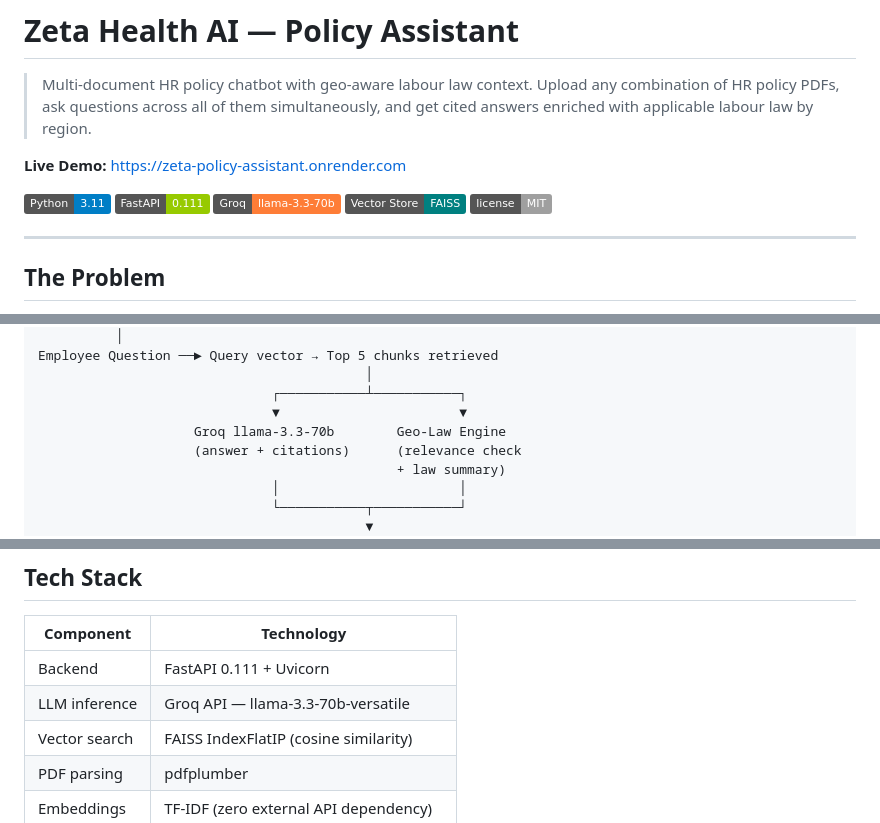
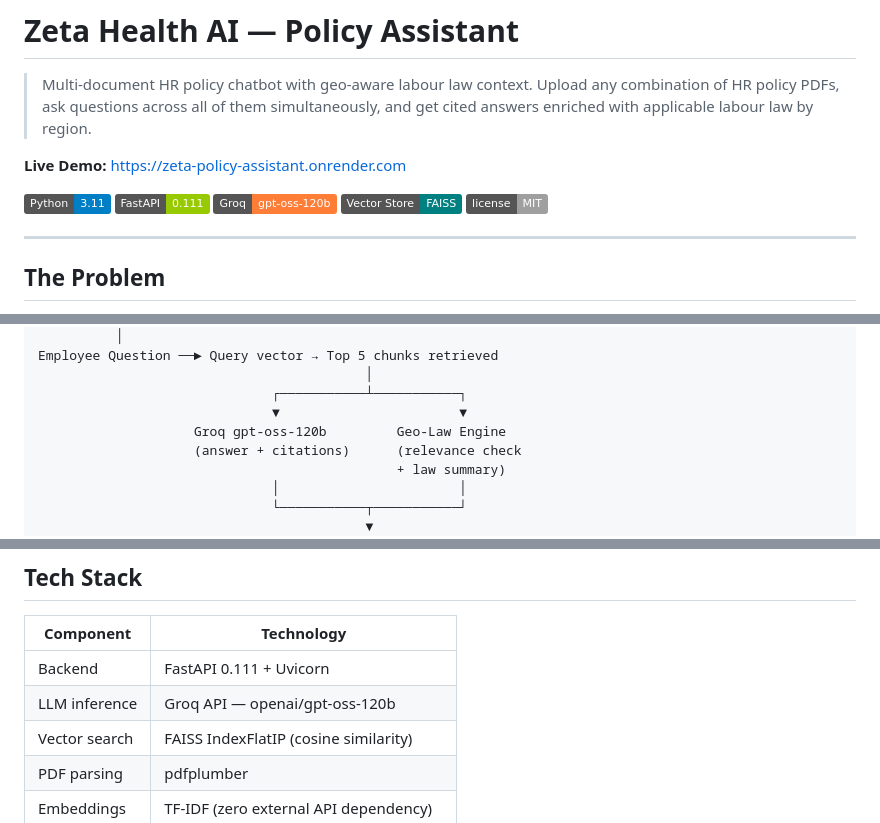
Before and after one commit to zabeelbasheer/hr-policy-bot, a Markdown page: README.md, 3 parts joined by grey strips. GitHub-like rendering; badges without logos.

Commit message:
docs: fix stale model references in README (llama-3.3-70b -> gpt-oss-120b)

```diff
--- a/README.md
+++ b/README.md
@@ -6,7 +6,7 @@
 
 ![Python](https://img.shields.io/badge/Python-3.11-blue)
 ![FastAPI](https://img.shields.io/badge/FastAPI-0.111-green)
-![Groq](https://img.shields.io/badge/Groq-llama--3.3--70b-orange)
+![Groq](https://img.shields.io/badge/Groq-gpt--oss--120b-orange)
 ![FAISS](https://img.shields.io/badge/Vector%20Store-FAISS-teal)
 ![License](https://img.shields.io/badge/license-MIT-lightgrey)
 
@@ -118,7 +118,7 @@ Employee Question ──► Query vector → Top 5 chunks retrieved
                                           │
                               ┌───────────┴───────────┐
                               ▼                       ▼
-                    Groq llama-3.3-70b        Geo-Law Engine
+                    Groq gpt-oss-120b         Geo-Law Engine
                     (answer + citations)      (relevance check
                                               + law summary)
                               │                       │
@@ -138,7 +138,7 @@ Employee Question ──► Query vector → Top 5 chunks retrieved
 | Component | Technology |
 |-----------|-----------|
 | Backend | FastAPI 0.111 + Uvicorn |
-| LLM inference | Groq API — llama-3.3-70b-versatile |
+| LLM inference | Groq API — openai/gpt-oss-120b |
 | Vector search | FAISS IndexFlatIP (cosine similarity) |
 | PDF parsing | pdfplumber |
 | Embeddings | TF-IDF (zero external API dependency) |
```
Also changed, not shown: other parts of README.md (+1 -1 lines).
